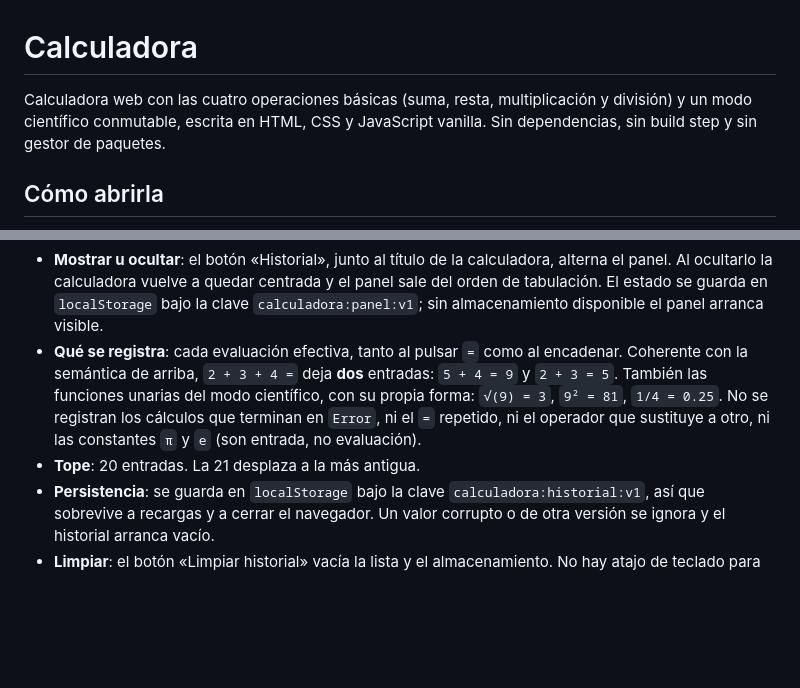
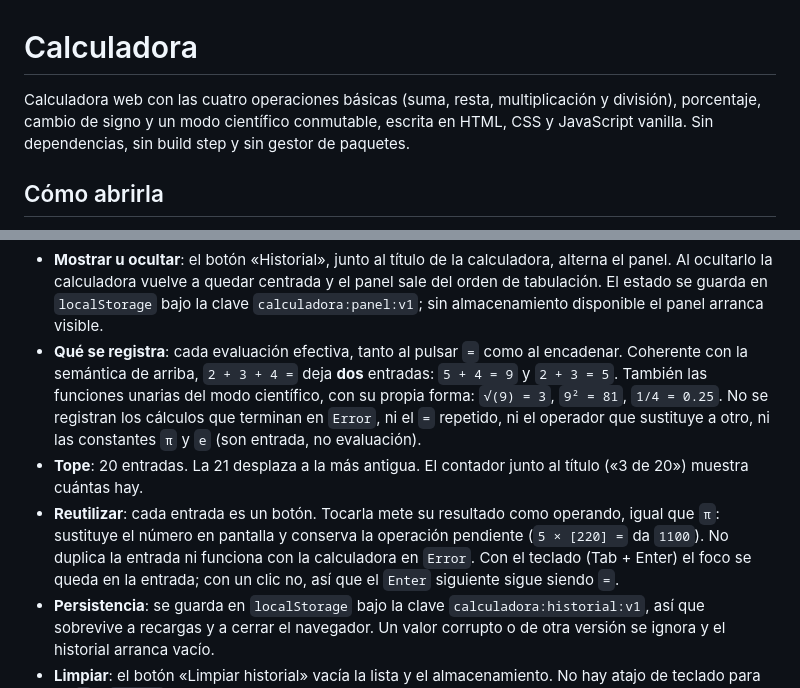
Before and after one commit to tebiiee/calculadora, a Markdown page: README.md, 2 parts joined by grey strips. GitHub-like rendering; blank space fills up the shorter version.

```diff
--- a/README.md
+++ b/README.md
@@ -1,6 +1,6 @@
 # Calculadora
 
-Calculadora web con las cuatro operaciones básicas (suma, resta, multiplicación y división) y un modo científico conmutable, escrita en HTML, CSS y JavaScript vanilla. Sin dependencias, sin build step y sin gestor de paquetes.
+Calculadora web con las cuatro operaciones básicas (suma, resta, multiplicación y división), porcentaje, cambio de signo y un modo científico conmutable, escrita en HTML, CSS y JavaScript vanilla. Sin dependencias, sin build step y sin gestor de paquetes.
 
 ## Cómo abrirla
 
@@ -70,7 +73,8 @@ En un panel a la derecha de la calculadora hay una lista con las operaciones ya
 
 - **Mostrar u ocultar**: el botón «Historial», junto al título de la calculadora, alterna el panel. Al ocultarlo la calculadora vuelve a quedar centrada y el panel sale del orden de tabulación. El estado se guarda en `localStorage` bajo la clave `calculadora:panel:v1`; sin almacenamiento disponible el panel arranca visible.
 - **Qué se registra**: cada evaluación efectiva, tanto al pulsar `=` como al encadenar. Coherente con la semántica de arriba, `2 + 3 + 4 =` deja **dos** entradas: `5 + 4 = 9` y `2 + 3 = 5`. También las funciones unarias del modo científico, con su propia forma: `√(9) = 3`, `9² = 81`, `1/4 = 0.25`. No se registran los cálculos que terminan en `Error`, ni el `=` repetido, ni el operador que sustituye a otro, ni las constantes `π` y `e` (son entrada, no evaluación).
-- **Tope**: 20 entradas. La 21 desplaza a la más antigua.
+- **Tope**: 20 entradas. La 21 desplaza a la más antigua. El contador junto al título («3 de 20») muestra cuántas hay.
+- **Reutilizar**: cada entrada es un botón. Tocarla mete su resultado como operando, igual que `π`: sustituye el número en pantalla y conserva la operación pendiente (`5 × [220] =` da `1100`). No duplica la entrada ni funciona con la calculadora en `Error`. Con el teclado (Tab + Enter) el foco se queda en la entrada; con un clic no, así que el `Enter` siguiente sigue siendo `=`.
 - **Persistencia**: se guarda en `localStorage` bajo la clave `calculadora:historial:v1`, así que sobrevive a recargas y a cerrar el navegador. Un valor corrupto o de otra versión se ignora y el historial arranca vacío.
 - **Limpiar**: el botón «Limpiar historial» vacía la lista y el almacenamiento. No hay atajo de teclado para él: `C` y `Escape` ya están tomados por limpiar la calculadora.
 - **Privacidad**: las operaciones quedan en claro en el navegador de quien usa la app. No salen del equipo, pero son legibles desde DevTools.
```
Also changed, not shown: other parts of README.md (+8 -5 lines).
